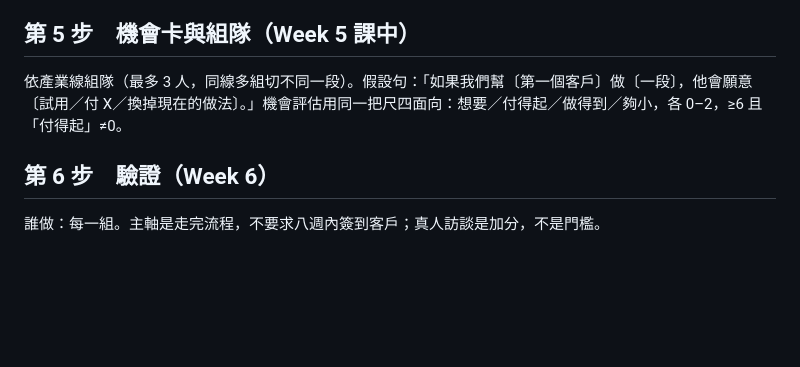
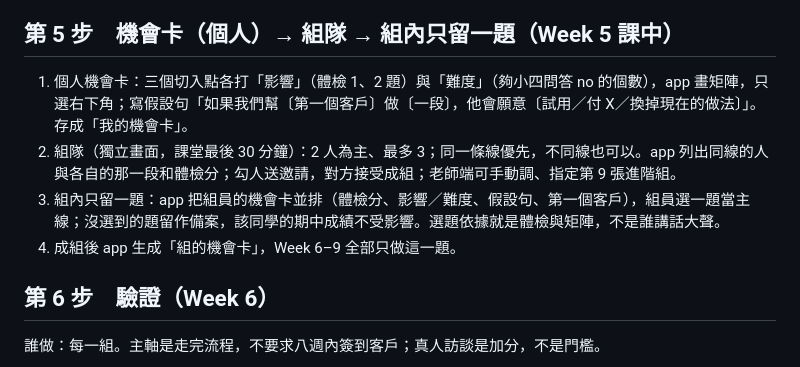
Before and after one commit to hpyuan1220/startup-journey-lab-app, a Markdown page: docs/RESEARCH_PATH_V2.md, the part around the change. Drawn GitHub-style; blank space fills up the shorter version.

Commit message:
Week 5 定案：個人機會卡 → 組隊（2 人為主，最多 3）→ 組內只留一題；期中為個人報告
Co-Authored-By: Claude Fable 5.1 <noreply@anthropic.com>
Claude-Session: https://claude.ai/code/session_016PWJEVoPwomoo8RjVeDbyR

```diff
--- a/docs/RESEARCH_PATH_V2.md
+++ b/docs/RESEARCH_PATH_V2.md
@@ -72,8 +72,11 @@ Prompt（app 帶入 ②③）：
 題目＝產業線 × 切哪一段 × 第一個客戶；可同線，第一個客戶不能是同一家店。app 顯示「這條線已有 N 人選這一段」。
 評分比重（建議）：證據 30／錢流 20／契機與夠小 20／體檢理由 15／AI 使用與查證 15。前兩項 app 先自動算（來源條數、付費者名詞、數字有無），老師讀第 4–6 段。
 
-## 第 5 步　機會卡與組隊（Week 5 課中）
-依產業線組隊（最多 3 人，同線多組切不同一段）。假設句：「如果我們幫〔第一個客戶〕做〔一段〕，他會願意〔試用／付 X／換掉現在的做法〕。」機會評估用同一把尺四面向：想要／付得起／做得到／夠小，各 0–2，≥6 且「付得起」≠0。
+## 第 5 步　機會卡（個人）→ 組隊 → 組內只留一題（Week 5 課中）
+1. 個人機會卡：三個切入點各打「影響」（體檢 1、2 題）與「難度」（夠小四問答 no 的個數），app 畫矩陣，只選右下角；寫假設句「如果我們幫〔第一個客戶〕做〔一段〕，他會願意〔試用／付 X／換掉現在的做法〕」。存成「我的機會卡」。
+2. 組隊（獨立畫面，課堂最後 30 分鐘）：2 人為主、最多 3；同一條線優先，不同線也可以。app 列出同線的人與各自的那一段和體檢分；勾人送邀請，對方接受成組；老師端可手動調、指定第 9 張進階組。
+3. 組內只留一題：app 把組員的機會卡並排（體檢分、影響／難度、假設句、第一個客戶），組員選一題當主線；沒選到的題留作備案，該同學的期中成績不受影響。選題依據就是體檢與矩陣，不是誰講話大聲。
+4. 成組後 app 生成「組的機會卡」，Week 6–9 全部只做這一題。
 
 ## 第 6 步　驗證（Week 6）
 誰做：每一組。主軸是走完流程，不要求八週內簽到客戶；真人訪談是加分，不是門檻。
```
Also changed, not shown: docs/COURSE_V2_WEEK4-10.md (+1 -1 lines).
